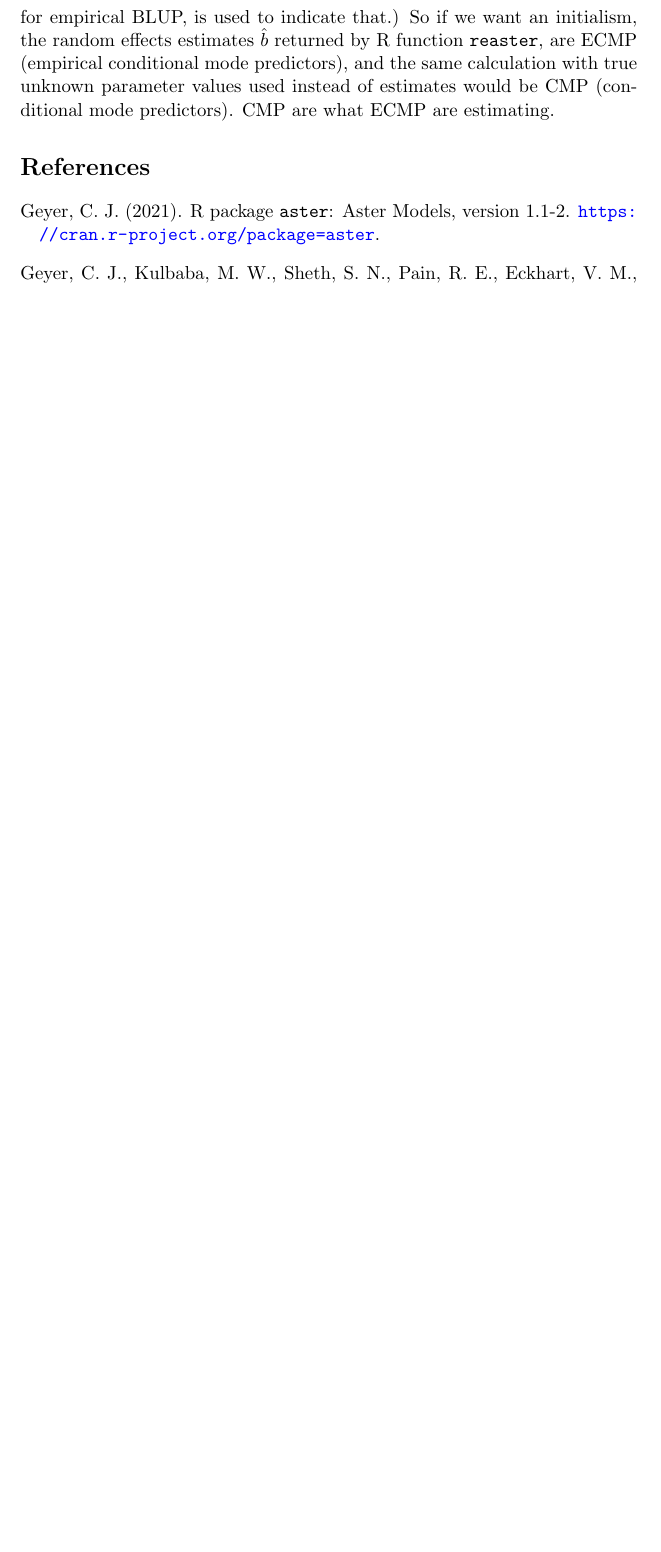
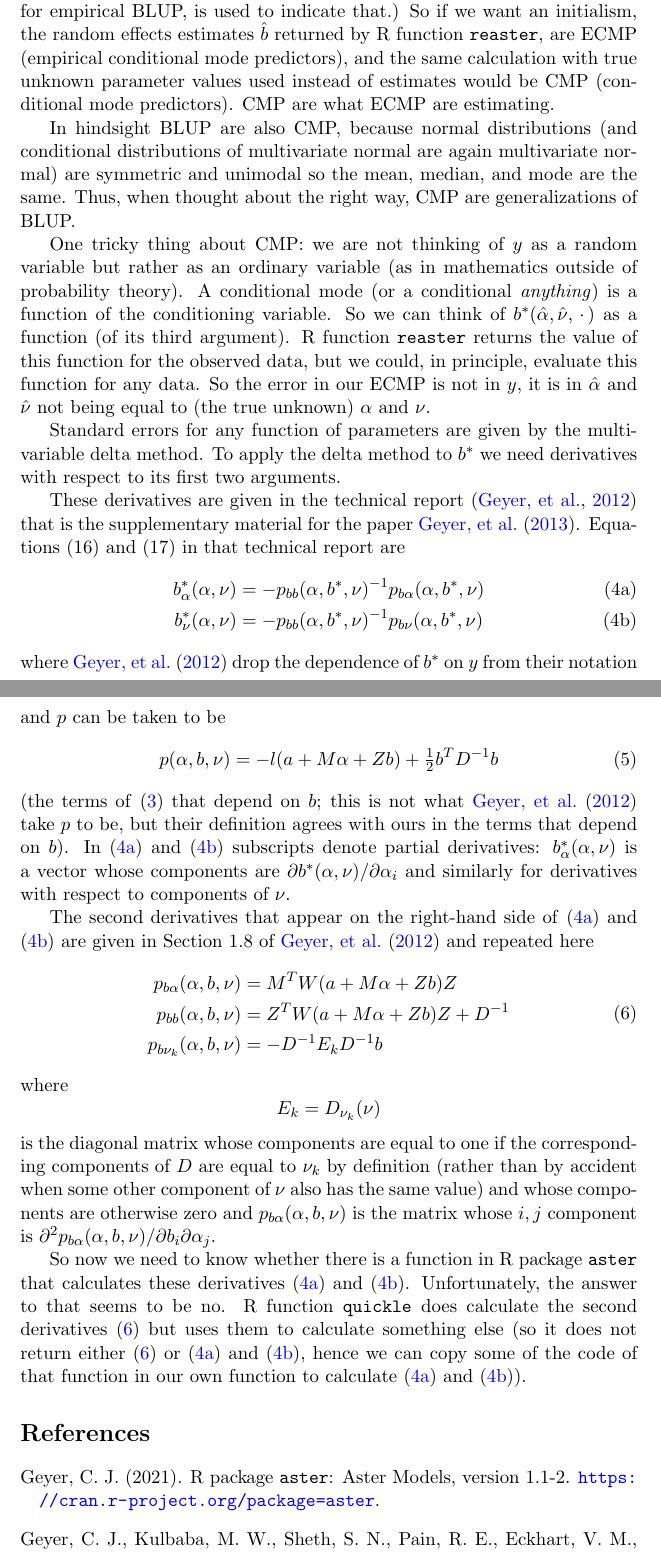
Before and after one commit to cjgeyer/MeanFitness, a LaTeX paper (mf.tex): part of page 6 of 6 before the commit and two parts of pages 6 and 7 of 8 after it, the two joined at a grey line, cut so that both start at the same text, the shorter picture padded with empty space. Compiled offline with pdfLaTeX.

Commit message:
send to Ruth

```diff
--- a/mf.tex
+++ b/mf.tex
@@ -7,6 +7,8 @@
 \usepackage{natbib}
 \usepackage[colorlinks=true,allcolors=blue]{hyperref}
 \usepackage{doi}
+
+\newcommand{\fatdot}{\,\cdot\,}
 
 \DeclareMathOperator{\var}{var}
 \DeclareMathOperator{\tr}{tr}
@@ -268,6 +288,99 @@ by R function \code{reaster}, are ECMP (empirical conditional mode predictors),
 and the same calculation with true unknown parameter values used instead
 of estimates would be CMP (conditional mode predictors).
 CMP are what ECMP are estimating.
+
+In hindsight BLUP are also CMP, because normal distributions (and
+conditional distributions of multivariate normal are again multivariate normal)
+are symmetric and unimodal so the mean, median, and mode are the same.
+Thus, when thought about the right way, CMP are generalizations of BLUP.
+
+One tricky thing about CMP: we are not thinking of $y$ as a random variable
+but rather as an ordinary variable (as in mathematics outside of probability
+theory).  A conditional mode (or a conditional \emph{anything}) is a function
+of the conditioning variable.
+So we can think of $b^*(\hat{\alpha}, \hat{\nu}, \fatdot)$ as a function
+(of its third argument).  R function \code{reaster} returns the value
+of this function for the observed data, but we could, in principle, evaluate
+this function for any data.  So the error in our ECMP is not in $y$, it is
+in $\hat{\alpha}$ and $\hat{\nu}$ not being equal to (the true unknown)
+$\alpha$ and $\nu$.
+
+Standard errors for any function of parameters are given by the multivariable
+delta method.  To apply the delta method to $b^*$ we need derivatives
+with respect to its first two arguments.
+
+These derivatives are given in the technical report \citep{tr692} that
+is the supplementary material for the paper \citet{reaster}.  Equations
+(16) and (17) in that technical report are
+\begin{subequations}
+\begin{align}
+   b^*_\alpha(\alpha, \nu)
+   & =
+   -
+   p_{b b}(\alpha, b^*, \nu)^{-1} p_{b \alpha}(\alpha, b^*, \nu)
+   \label{eq:b-star-alpha}
+   \\
+   b^*_{\nu}(\alpha, \nu)
+   & =
+   -
+   p_{b b}(\alpha, b^*, \nu)^{-1} p_{b \nu}(\alpha, b^*, \nu)
+   \label{eq:b-star-nu}
+\end{align}
+\end{subequations}
+where \citet{tr692} drop the dependence of $b^*$ on $y$ from their
+notation and $p$
+can be taken to be
+\begin{equation} \label{eq:pee}
+   p(\alpha, b, \nu) =
+   - l(a + M \alpha + Z b) + \tfrac{1}{2} b^T D^{-1} b
+\end{equation}
+(the terms of \eqref{eq:logl-complete} that depend on $b$; this is not
+what \citet{tr692} take $p$ to be, but their definition agrees with ours
+in the terms that depend on $b$).
+In \eqref{eq:b-star-alpha} and \eqref{eq:b-star-nu} subscripts
+denote partial derivatives: $b^*_\alpha(\alpha, \nu)$ is a vector
+whose components are $\partial b^*(\alpha, \nu) / \partial \alpha_i$
+and similarly for derivatives with respect to components of $\nu$.
+
+The second derivatives that appear on the right-hand side of
+\eqref{eq:b-star-alpha} and \eqref{eq:b-star-nu} are given
+in Section~1.8 of \citet{tr692} and repeated here
+\begin{equation} \label{eq:second-pee}
+\begin{split}
+   p_{b \alpha}(\alpha, b, \nu)
+   & =
+   M^T W(a + M \alpha + Z b) Z
+   \\
+   p_{b b}(\alpha, b, \nu)
+   & =
+   Z^T W(a + M \alpha + Z b) Z + D^{- 1}
+   \\
+   p_{b \nu_k}(\alpha, b, \nu)
+   & =
+   - D^{- 1} E_k D^{- 1} b
+\end{split}
+\end{equation}
+where
+\begin{equation*}
+   E_k = D_{\nu_k}(\nu)
+\end{equation*}
+is the diagonal matrix whose components are equal to one
+if the corresponding components of $D$ are equal to $\nu_k$ by
+definition (rather than by accident when some other component of $\nu$
+also has the same value) and whose components are otherwise zero
+and $p_{b \alpha}(\alpha, b, \nu)$ is the matrix whose $i, j$ component is
+$\partial^2 p_{b \alpha}(\alpha, b, \nu) / \partial b_i \partial \alpha_j$.
+
+So now we need to know whether there is a function in R package \code{aster}
+that calculates these derivatives
+\eqref{eq:b-star-alpha} and \eqref{eq:b-star-nu}.  Unfortunately,
+the answer to that seems to be no.
+R function \code{quickle} does calculate the second derivatives
+\eqref{eq:second-pee} but uses them to calculate something else
+(so it does not return either \eqref{eq:second-pee} or
+\eqref{eq:b-star-alpha} and \eqref{eq:b-star-nu}, hence we can
+copy some of the code of that function in our own function to calculate
+\eqref{eq:b-star-alpha} and \eqref{eq:b-star-nu}).
 
 \begin{thebibliography}{}
 
```
Also changed, not shown: mf.tex (71 more changed lines).
